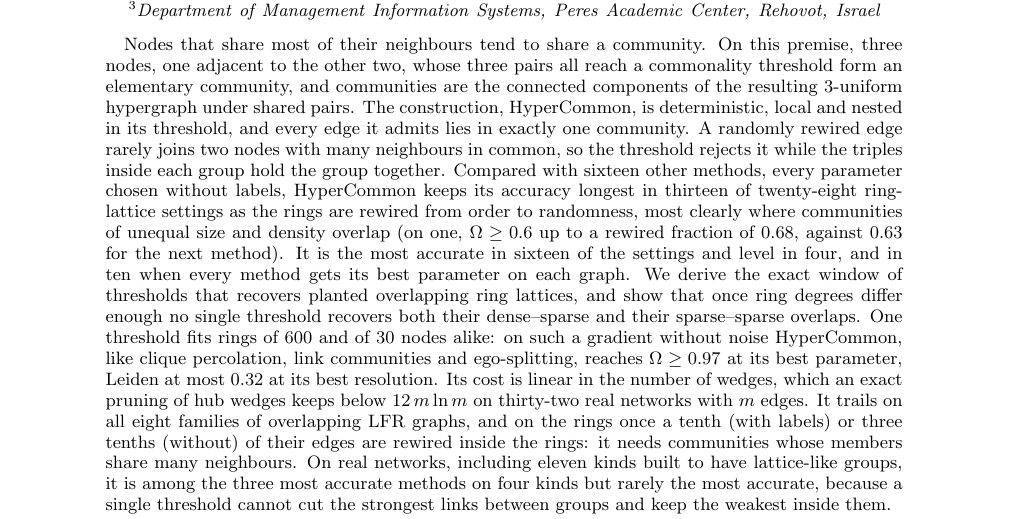
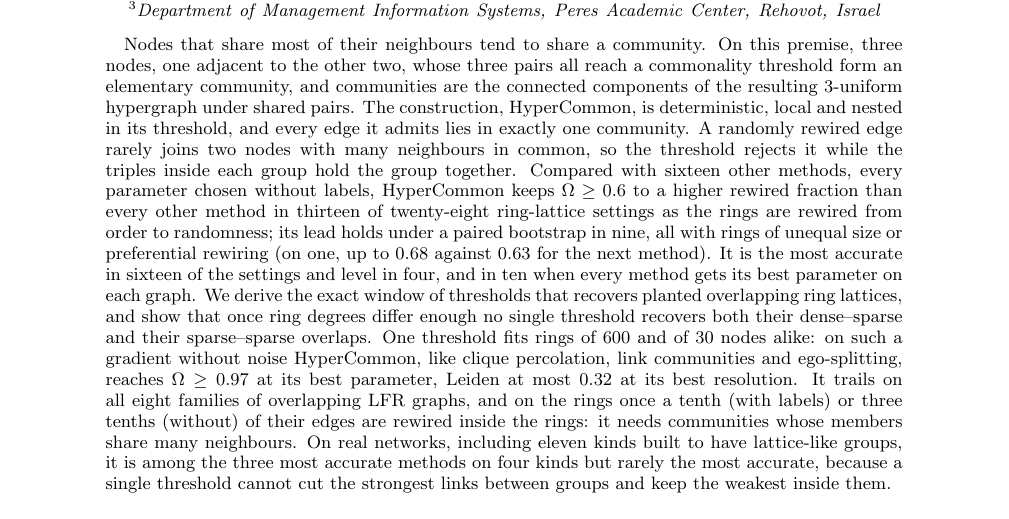
Before and after one commit to hypercommon/hypercommon, a LaTeX paper (paper/main.tex, which reads paper/sections/abstract.tex): part of page 1 of 15, cut so that both start at the same text. Compiled offline with pdfLaTeX.

Commit message:
Abstract: robustness stated as the Omega>=0.6 measure with the bootstrap count; runtime bound left to the introduction

```diff
--- a/paper/sections/abstract.tex
+++ b/paper/sections/abstract.tex
@@ -6,22 +6,21 @@ deterministic, local and nested in its threshold, and every edge it admits lies
 exactly one community. A randomly rewired edge rarely joins two nodes with many
 neighbours in common, so the threshold rejects it while the triples inside each group
 hold the group together. Compared with sixteen other methods, every parameter chosen
-without labels, HyperCommon keeps its accuracy longest in thirteen of twenty-eight
-ring-lattice settings as the rings are rewired from order to randomness, most clearly
-where communities of unequal size and density overlap (on one, $\Omega\ge0.6$ up to a
-rewired fraction of $0.68$, against $0.63$ for the next method). It is the most accurate
-in sixteen of the settings and level in four, and in ten when every method gets its best
-parameter on each graph. We derive the exact window of thresholds that recovers planted
-overlapping ring lattices, and show that once ring degrees differ enough no single
-threshold recovers both their dense--sparse and their sparse--sparse overlaps. One
-threshold fits rings of 600 and of 30 nodes alike: on such a gradient without noise
-HyperCommon, like clique percolation, link communities and ego-splitting, reaches
-$\Omega\ge0.97$ at its best parameter, Leiden at most $0.32$ at its best resolution. Its
-cost is linear in the number of wedges, which an exact pruning of hub wedges keeps below
-$12\,m\ln m$ on thirty-two real networks with $m$ edges. It trails on all eight families
-of overlapping LFR graphs, and on the rings once a tenth (with labels) or three tenths
-(without) of their edges are rewired inside the rings: it needs communities whose
-members share many neighbours. On real networks, including eleven kinds built to have
-lattice-like groups, it is among the three most accurate methods on four kinds but
-rarely the most accurate, because a single threshold cannot cut the strongest links
-between groups and keep the weakest inside them.
+without labels, HyperCommon keeps $\Omega\ge0.6$ to a higher rewired fraction than every
+other method in thirteen of twenty-eight ring-lattice settings as the rings are rewired
+from order to randomness; its lead holds under a paired bootstrap in nine, all with
+rings of unequal size or preferential rewiring (on one, up to $0.68$ against $0.63$ for
+the next method). It is the most accurate in sixteen of the settings and level in four,
+and in ten when every method gets its best parameter on each graph. We derive the exact
+window of thresholds that recovers planted overlapping ring lattices, and show that once
+ring degrees differ enough no single threshold recovers both their dense--sparse and
+their sparse--sparse overlaps. One threshold fits rings of 600 and of 30 nodes alike: on
+such a gradient without noise HyperCommon, like clique percolation, link communities and
+ego-splitting, reaches $\Omega\ge0.97$ at its best parameter, Leiden at most $0.32$ at
+its best resolution. It trails on all eight families of overlapping LFR graphs, and on
+the rings once a tenth (with labels) or three tenths (without) of their edges are
+rewired inside the rings: it needs communities whose members share many neighbours. On
+real networks, including eleven kinds built to have lattice-like groups, it is among the
+three most accurate methods on four kinds but rarely the most accurate, because a single
+threshold cannot cut the strongest links between groups and keep the weakest inside
+them.
```
Also changed, not shown: paper/main.pdf.
